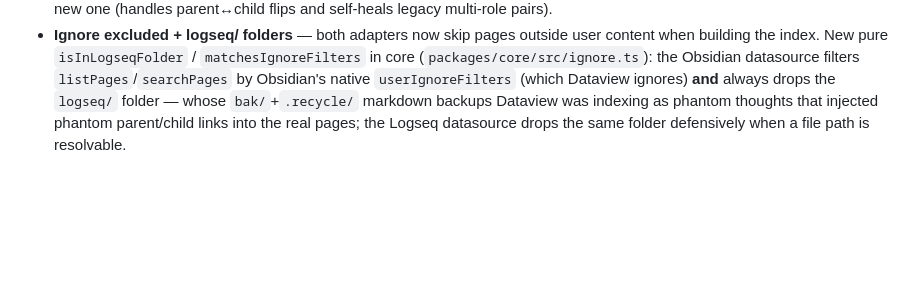
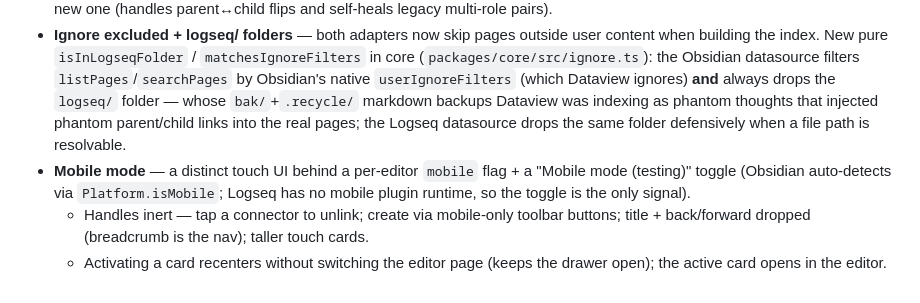
Before and after one commit to qoob23/synapses, a Markdown page: WORKJOURNAL.md, the part around the change. Rendered like a GitHub page; blank space fills up the shorter version.

Commit message:
docs: journal mobile mode

```diff
--- a/WORKJOURNAL.md
+++ b/WORKJOURNAL.md
@@ -60,3 +60,6 @@
 - **Color transparency floor** — theme colors are clamped to ≤50% transparency (opacity ≥ 0.5) in `applyTheme` via new pure `clampColorAlpha` (`packages/core/src/view/color.ts`), fixing Obsidian's translucent `--background-modifier-border` rendering parent/child connectors invisible.
 - **Retype an existing connection** — connecting an already-connected pair now changes the connection's type (single source of truth: one connection per pair) instead of leaving both inline properties with an undefined winner: new `rolesBetween` index query + a `setLink`/`unlink` funnel in `mutations.ts` drops every differing role on both declaration sides before writing the new one (handles parent↔child flips and self-heals legacy multi-role pairs).
 - **Ignore excluded + logseq/ folders** — both adapters now skip pages outside user content when building the index. New pure `isInLogseqFolder` / `matchesIgnoreFilters` in core (`packages/core/src/ignore.ts`): the Obsidian datasource filters `listPages`/`searchPages` by Obsidian's native `userIgnoreFilters` (which Dataview ignores) **and** always drops the `logseq/` folder — whose `bak/`+`.recycle/` markdown backups Dataview was indexing as phantom thoughts that injected phantom parent/child links into the real pages; the Logseq datasource drops the same folder defensively when a file path is resolvable.
+- **Mobile mode** — a distinct touch UI behind a per-editor `mobile` flag + a "Mobile mode (testing)" toggle (Obsidian auto-detects via `Platform.isMobile`; Logseq has no mobile plugin runtime, so the toggle is the only signal).
+    - Handles inert — tap a connector to unlink; create via mobile-only toolbar buttons; title + back/forward dropped (breadcrumb is the nav); taller touch cards.
+    - Activating a card recenters without switching the editor page (keeps the drawer open); the active card opens in the editor.
```
